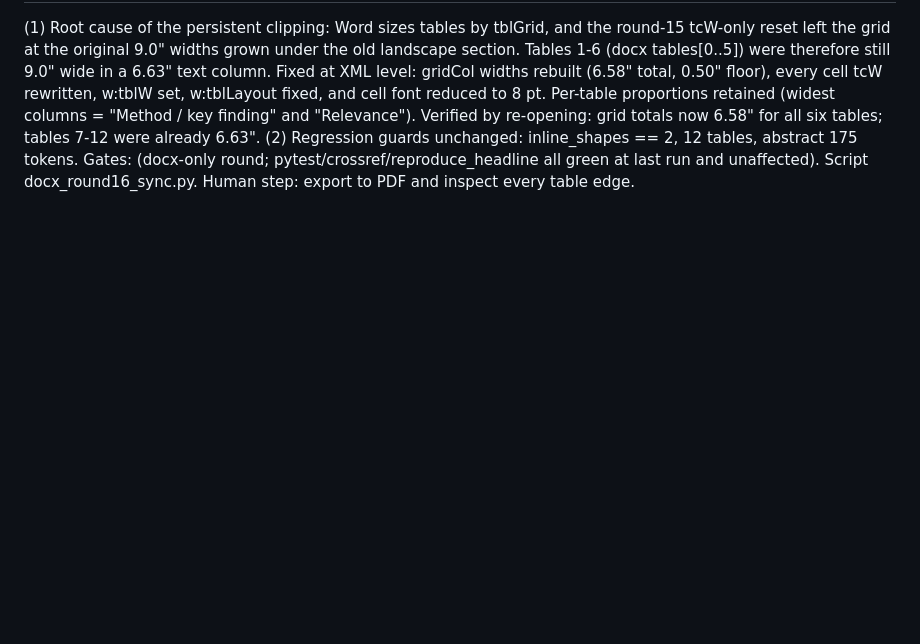
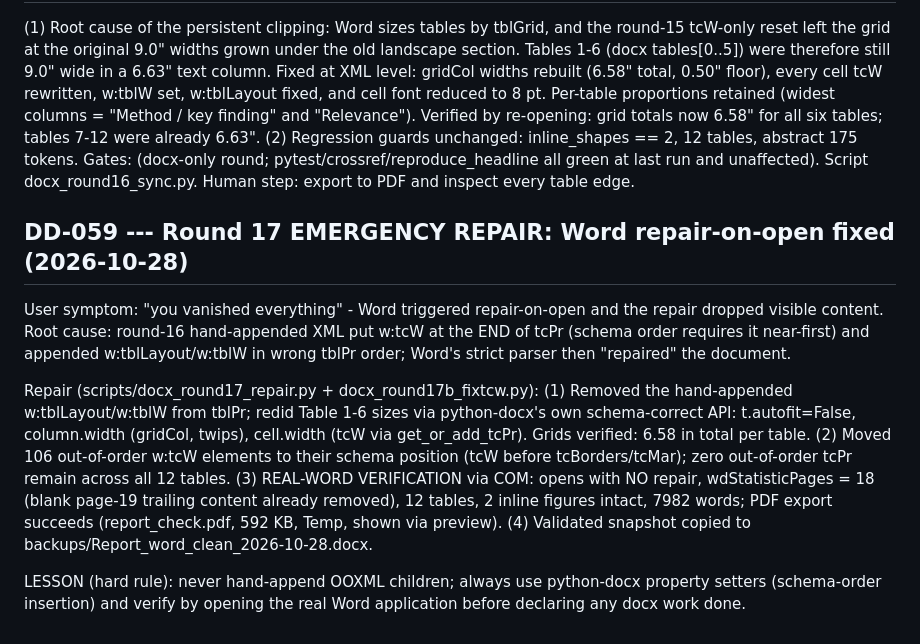
Before and after one commit to deathstarfall/ris-drl, a Markdown page: docs/design_decisions.md, the part around the change. Rendered like a GitHub page; blank space fills up the shorter version.

Commit message:
DD-059: round-17 emergency repair - Word repair-on-open fixed (tcW/tblPr schema order), real-Word COM verification: 18 pages/12 tables/2 figs, PDF export OK; validated snapshot saved

```diff
--- a/docs/design_decisions.md
+++ b/docs/design_decisions.md
@@ -813,3 +813,24 @@ Word/PDF visual re-check of both figures and Table 6 remains the human step.
 (2) Regression guards unchanged: inline_shapes == 2, 12 tables, abstract 175 tokens.
 Gates: (docx-only round; pytest/crossref/reproduce_headline all green at last run and unaffected).
 Script docx_round16_sync.py. Human step: export to PDF and inspect every table edge.
+
+## DD-059 --- Round 17 EMERGENCY REPAIR: Word repair-on-open fixed (2026-10-28)
+User symptom: "you vanished everything" - Word triggered repair-on-open and the repair dropped
+visible content. Root cause: round-16 hand-appended XML put w:tcW at the END of tcPr (schema
+order requires it near-first) and appended w:tblLayout/w:tblW in wrong tblPr order; Word's
+strict parser then "repaired" the document.
+
+Repair (scripts/docx_round17_repair.py + docx_round17b_fixtcw.py):
+(1) Removed the hand-appended w:tblLayout/w:tblW from tblPr; redid Table 1-6 sizes via
+    python-docx's own schema-correct API: t.autofit=False, column.width (gridCol, twips),
+    cell.width (tcW via get_or_add_tcPr). Grids verified: 6.58 in total per table.
+(2) Moved 106 out-of-order w:tcW elements to their schema position (tcW before
+    tcBorders/tcMar); zero out-of-order tcPr remain across all 12 tables.
+(3) REAL-WORD VERIFICATION via COM: opens with NO repair, wdStatisticPages = 18 (blank
+    page-19 trailing content already removed), 12 tables, 2 inline figures intact, 7982
+    words; PDF export succeeds (report_check.pdf, 592 KB, Temp, shown via preview).
+(4) Validated snapshot copied to backups/Report_word_clean_2026-10-28.docx.
+
+LESSON (hard rule): never hand-append OOXML children; always use python-docx property
+setters (schema-order insertion) and verify by opening the real Word application before
+declaring any docx work done.
```
